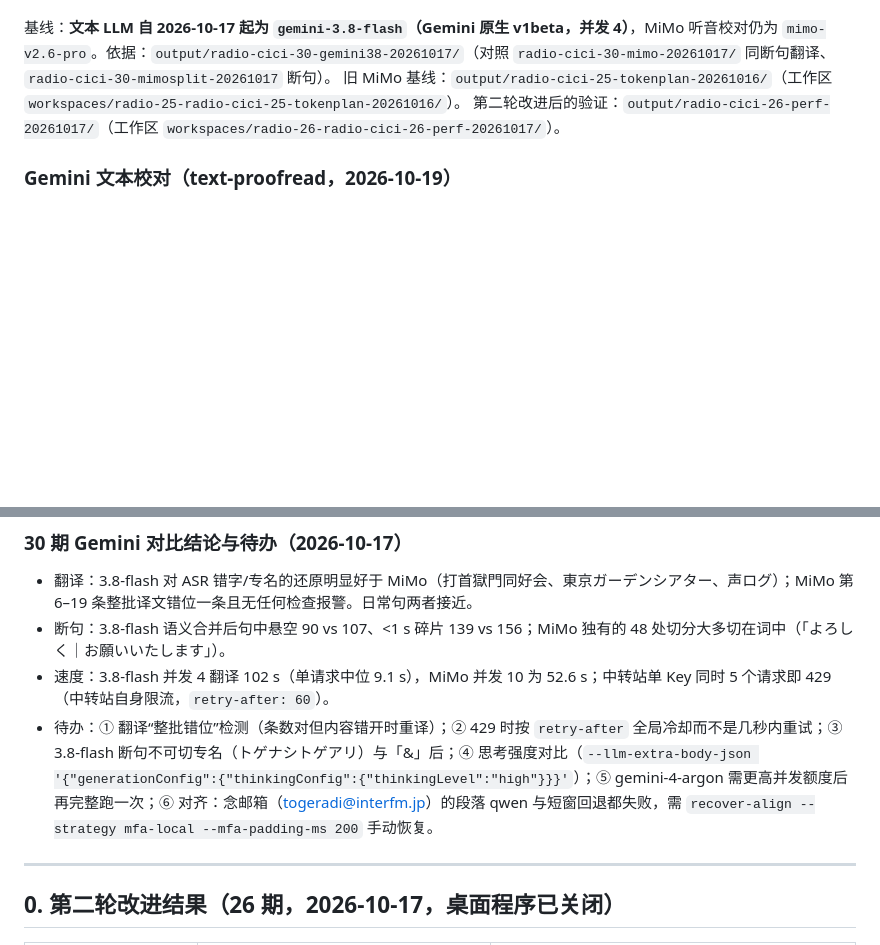
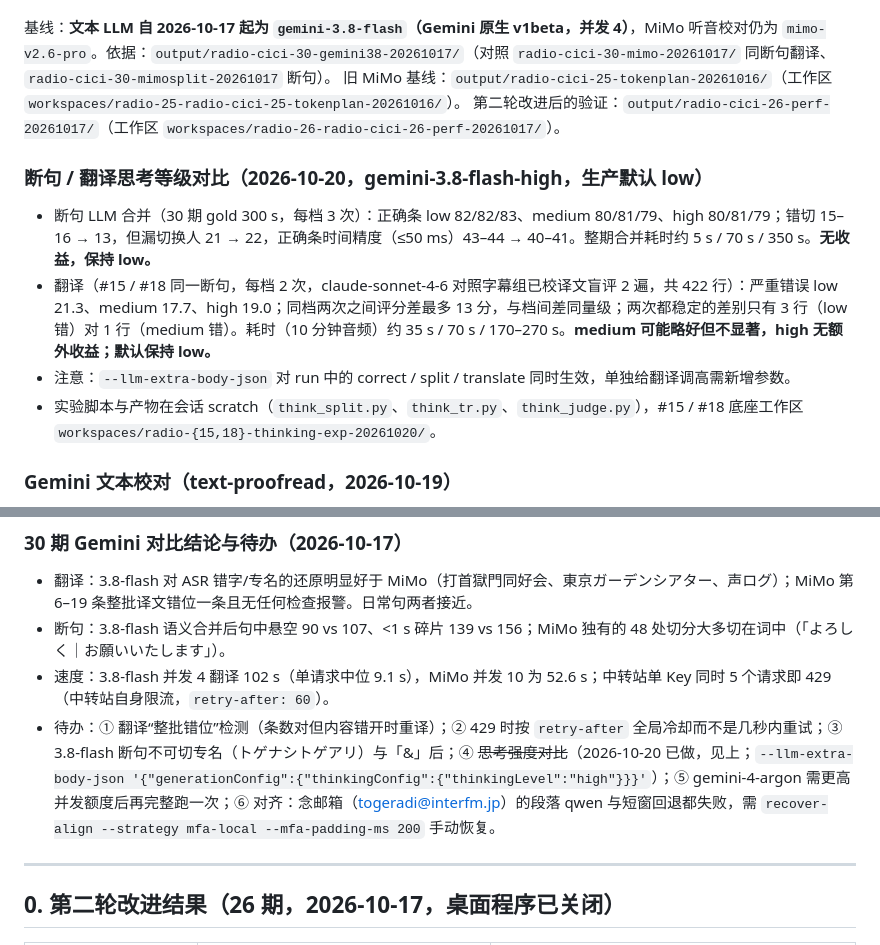
Before and after one commit to bamboo-111/KoeAxis, a Markdown page: todo.md, 2 parts joined by grey strips. Drawn GitHub-style; blank space fills up the shorter version.

Commit message:
todo: thinking-level comparison for split and translate

```diff
--- a/todo.md
+++ b/todo.md
@@ -5,6 +5,12 @@
 基线：**文本 LLM 自 2026-10-17 起为 `gemini-3.8-flash`（Gemini 原生 v1beta，并发 4）**，MiMo 听音校对仍为 `mimo-v2.6-pro`。依据：`output/radio-cici-30-gemini38-20261017/`（对照 `radio-cici-30-mimo-20261017/` 同断句翻译、`radio-cici-30-mimosplit-20261017` 断句）。
 旧 MiMo 基线：`output/radio-cici-25-tokenplan-20261016/`（工作区 `workspaces/radio-25-radio-cici-25-tokenplan-20261016/`）。
 第二轮改进后的验证：`output/radio-cici-26-perf-20261017/`（工作区 `workspaces/radio-26-radio-cici-26-perf-20261017/`）。
+
+### 断句 / 翻译思考等级对比（2026-10-20，gemini-3.8-flash-high，生产默认 low）
+- 断句 LLM 合并（30 期 gold 300 s，每档 3 次）：正确条 low 82/82/83、medium 80/81/79、high 80/81/79；错切 15–16 → 13，但漏切换人 21 → 22，正确条时间精度（≤50 ms）43–44 → 40–41。整期合并耗时约 5 s / 70 s / 350 s。**无收益，保持 low。**
+- 翻译（#15 / #18 同一断句，每档 2 次，claude-sonnet-4-6 对照字幕组已校译文盲评 2 遍，共 422 行）：严重错误 low 21.3、medium 17.7、high 19.0；同档两次之间评分差最多 13 分，与档间差同量级；两次都稳定的差别只有 3 行（low 错）对 1 行（medium 错）。耗时（10 分钟音频）约 35 s / 70 s / 170–270 s。**medium 可能略好但不显著，high 无额外收益；默认保持 low。**
+- 注意：`--llm-extra-body-json` 对 run 中的 correct / split / translate 同时生效，单独给翻译调高需新增参数。
+- 实验脚本与产物在会话 scratch（`think_split.py`、`think_tr.py`、`think_judge.py`），#15 / #18 底座工作区 `workspaces/radio-{15,18}-thinking-exp-20261020/`。
 
 ### Gemini 文本校对（text-proofread，2026-10-19）
 - 已加入基线：v6 提示词 + medium，位于 proofread-realign 之后、quality-gate 之前；togeradi / japanese-generic 预设默认开启。54 期实验：零误改、术语表 9/9、跨片段成对错误能修；high 无额外收益。
@@ -18,7 +24,7 @@
 - 翻译：3.8-flash 对 ASR 错字/专名的还原明显好于 MiMo（打首獄門同好会、東京ガーデンシアター、声ログ）；MiMo 第 6–19 条整批译文错位一条且无任何检查报警。日常句两者接近。
 - 断句：3.8-flash 语义合并后句中悬空 90 vs 107、<1 s 碎片 139 vs 156；MiMo 独有的 48 处切分大多切在词中（「よろしく｜お願いいたします」）。
 - 速度：3.8-flash 并发 4 翻译 102 s（单请求中位 9.1 s），MiMo 并发 10 为 52.6 s；中转站单 Key 同时 5 个请求即 429（中转站自身限流，`retry-after: 60`）。
-- 待办：① 翻译“整批错位”检测（条数对但内容错开时重译）；② 429 时按 `retry-after` 全局冷却而不是几秒内重试；③ 3.8-flash 断句不可切专名（トゲナシトゲアリ）与「&」后；④ 思考强度对比（`--llm-extra-body-json '{"generationConfig":{"thinkingConfig":{"thinkingLevel":"high"}}}'`）；⑤ gemini-4-argon 需更高并发额度后再完整跑一次；⑥ 对齐：念邮箱（togeradi@interfm.jp）的段落 qwen 与短窗回退都失败，需 `recover-align --strategy mfa-local --mfa-padding-ms 200` 手动恢复。
+- 待办：① 翻译“整批错位”检测（条数对但内容错开时重译）；② 429 时按 `retry-after` 全局冷却而不是几秒内重试；③ 3.8-flash 断句不可切专名（トゲナシトゲアリ）与「&」后；④ ~~思考强度对比~~（2026-10-20 已做，见上；`--llm-extra-body-json '{"generationConfig":{"thinkingConfig":{"thinkingLevel":"high"}}}'`）；⑤ gemini-4-argon 需更高并发额度后再完整跑一次；⑥ 对齐：念邮箱（togeradi@interfm.jp）的段落 qwen 与短窗回退都失败，需 `recover-align --strategy mfa-local --mfa-padding-ms 200` 手动恢复。
 
 ---
 
```
